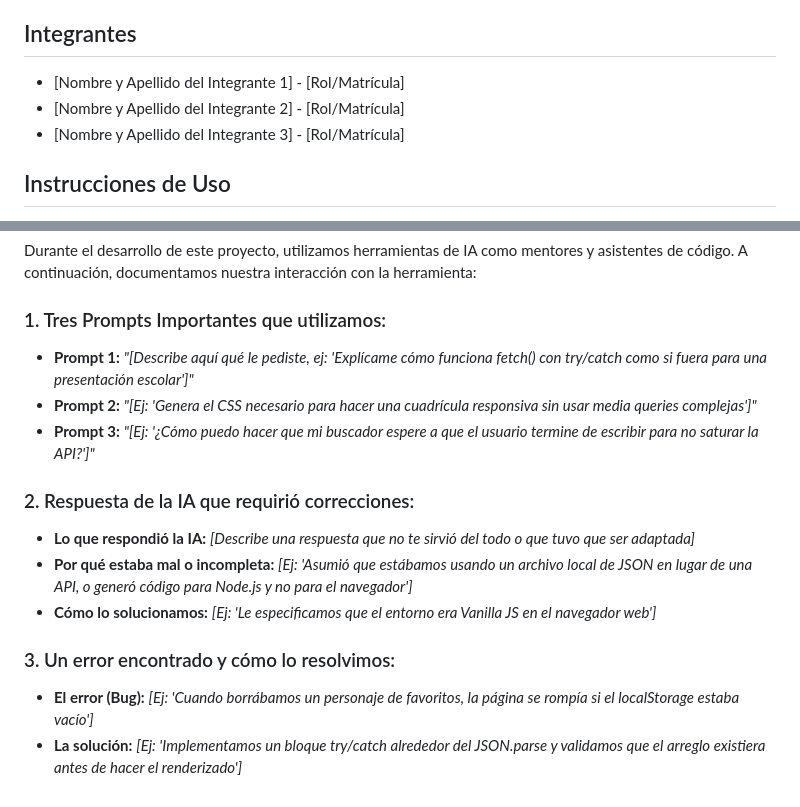
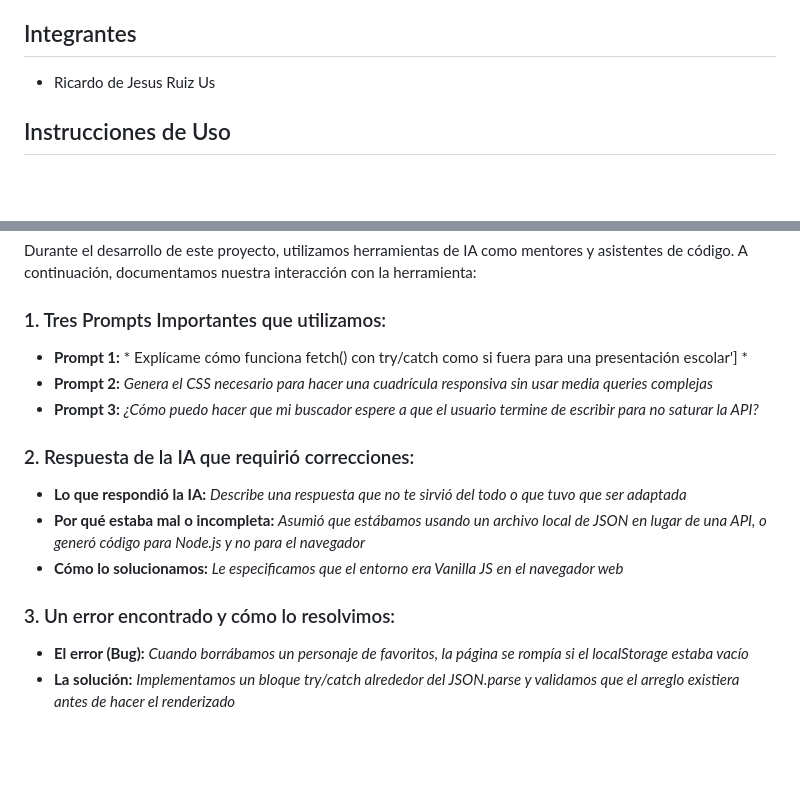
Before and after one commit to ricardoruizus/RickAndMorty, a Markdown page: README.md, 2 parts joined by grey strips. GitHub-like rendering; blank space fills up the shorter version.

Commit message:
Update README with team member and AI prompts

```diff
--- a/README.md
+++ b/README.md
@@ -3,9 +3,7 @@
 Una aplicación web de una sola página (SPA) que consume la API REST pública de Rick and Morty. Permite a los usuarios buscar personajes, aplicar filtros combinados, guardar favoritos y alternar entre modo claro y oscuro, garantizando la persistencia de datos mediante el almacenamiento local del navegador.
 
 ## Integrantes
-* [Nombre y Apellido del Integrante 1] - [Rol/Matrícula]
-* [Nombre y Apellido del Integrante 2] - [Rol/Matrícula]
-* [Nombre y Apellido del Integrante 3] - [Rol/Matrícula]
+* Ricardo de Jesus Ruiz Us
 
 ## Instrucciones de Uso
 1. Ingresa a la página mediante el enlace de GitHub Pages.
@@ -32,15 +30,15 @@ Una aplicación web de una sola página (SPA) que consume la API REST pública d
 Durante el desarrollo de este proyecto, utilizamos herramientas de IA como mentores y asistentes de código. A continuación, documentamos nuestra interacción con la herramienta:
 
 ### 1. Tres Prompts Importantes que utilizamos:
-* **Prompt 1:** *"[Describe aquí qué le pediste, ej: 'Explícame cómo funciona fetch() con try/catch como si fuera para una presentación escolar']"*
-* **Prompt 2:** *"[Ej: 'Genera el CSS necesario para hacer una cuadrícula responsiva sin usar media queries complejas']"*
-* **Prompt 3:** *"[Ej: '¿Cómo puedo hacer que mi buscador espere a que el usuario termine de escribir para no saturar la API?']"*
+* **Prompt 1:** * Explícame cómo funciona fetch() con try/catch como si fuera para una presentación escolar'] *
+* **Prompt 2:** *Genera el CSS necesario para hacer una cuadrícula responsiva sin usar media queries complejas*
+* **Prompt 3:** *¿Cómo puedo hacer que mi buscador espere a que el usuario termine de escribir para no saturar la API?*
 
 ### 2. Respuesta de la IA que requirió correcciones:
-* **Lo que respondió la IA:** *[Describe una respuesta que no te sirvió del todo o que tuvo que ser adaptada]*
-* **Por qué estaba mal o incompleta:** *[Ej: 'Asumió que estábamos usando un archivo local de JSON en lugar de una API, o generó código para Node.js y no para el navegador']*
-* **Cómo lo solucionamos:** *[Ej: 'Le especificamos que el entorno era Vanilla JS en el navegador web']*
+* **Lo que respondió la IA:** *Describe una respuesta que no te sirvió del todo o que tuvo que ser adaptada*
+* **Por qué estaba mal o incompleta:** *Asumió que estábamos usando un archivo local de JSON en lugar de una API, o generó código para Node.js y no para el navegador*
+* **Cómo lo solucionamos:** *Le especificamos que el entorno era Vanilla JS en el navegador web*
 
 ### 3. Un error encontrado y cómo lo resolvimos:
-* **El error (Bug):** *[Ej: 'Cuando borrábamos un personaje de favoritos, la página se rompía si el localStorage estaba vacío']*
-* **La solución:** *[Ej: 'Implementamos un bloque try/catch alrededor del JSON.parse y validamos que el arreglo existiera antes de hacer el renderizado']*
+* **El error (Bug):** *Cuando borrábamos un personaje de favoritos, la página se rompía si el localStorage estaba vacío*
+* **La solución:** *Implementamos un bloque try/catch alrededor del JSON.parse y validamos que el arreglo existiera antes de hacer el renderizado*
```
